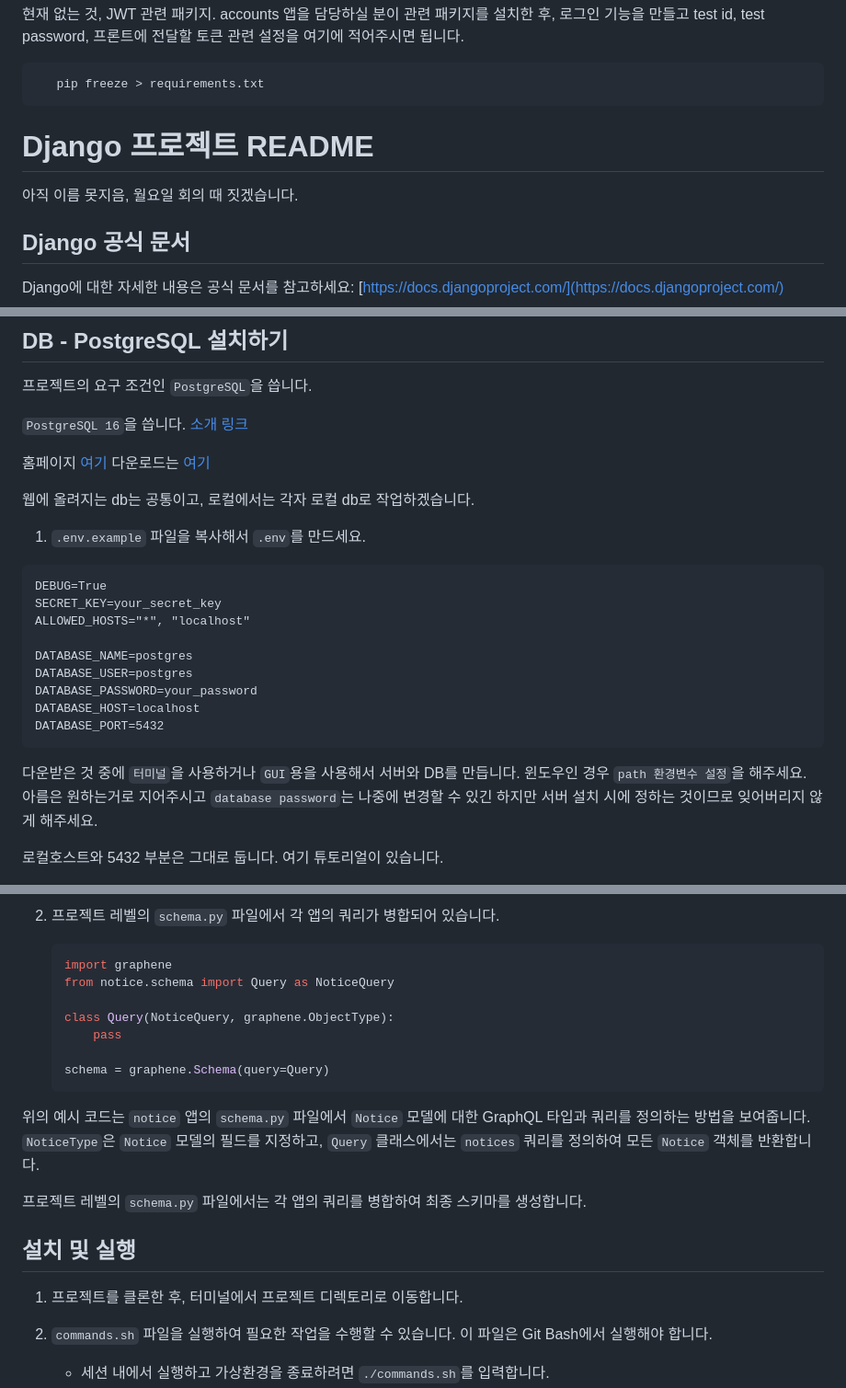
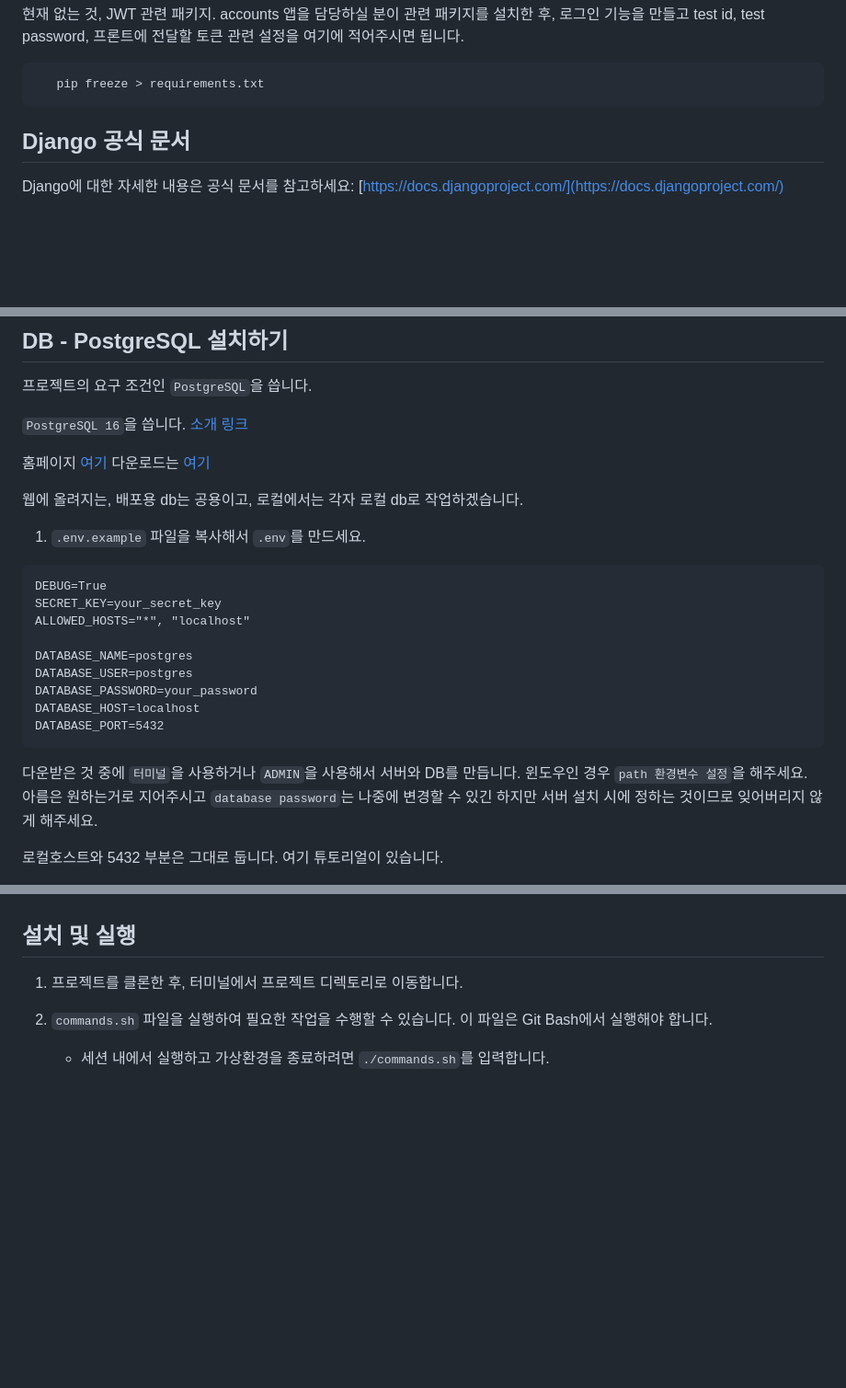
Before and after one commit to team-proactive/safe-eye, a Markdown page: README.md, 3 parts joined by grey strips. Shown: that part at 92% size. Drawn GitHub-style; blank space fills up the shorter version.

````diff
--- a/README.md
+++ b/README.md
@@ -20,9 +68,6 @@ accounts 앱을 담당하실 분이 관련 패키지를 설치한 후, 로그인
    pip freeze > requirements.txt
 ```
 
-# Django 프로젝트 README
-
-아직 이름 못지음, 월요일 회의 때 짓겠습니다.
 
 ## Django 공식 문서
 
@@ -43,5 +88,5 @@ GraphQL에 대한 자세한 내용은 공식 문서를 참고하세요: [https:/
 
-웹에 올려지는 db는 공통이고, 로컬에서는 각자 로컬 db로 작업하겠습니다.
+웹에 올려지는, 배포용 db는 공용이고, 로컬에서는 각자 로컬 db로 작업하겠습니다.
 
 1. `.env.example` 파일을 복사해서 `.env`를 만드세요.
 
@@ -57,7 +102,7 @@ DATABASE_HOST=localhost
 DATABASE_PORT=5432
 ```
 
-다운받은 것 중에 `터미널`을 사용하거나 `GUI`용을 사용해서 서버와 DB를 만듭니다. 윈도우인 경우 `path 환경변수 설정`을 해주세요.
+다운받은 것 중에 `터미널`을 사용하거나 `ADMIN`을 사용해서 서버와 DB를 만듭니다. 윈도우인 경우 `path 환경변수 설정`을 해주세요.
 아름은 원하는거로 지어주시고 `database password`는 나중에 변경할 수 있긴 하지만 서버 설치 시에 정하는 것이므로 잊어버리지 않게 해주세요.
 
 로컬호스트와 5432 부분은 그대로 둡니다.
@@ -180,18 +146,3 @@ class Query(graphene.ObjectType):
-2. 프로젝트 레벨의 `schema.py` 파일에서 각 앱의 쿼리가 병합되어 있습니다.
-
-   ```python
-   import graphene
-   from notice.schema import Query as NoticeQuery
-
-   class Query(NoticeQuery, graphene.ObjectType):
-       pass
-
-   schema = graphene.Schema(query=Query)
-   ```
-
-위의 예시 코드는 `notice` 앱의 `schema.py` 파일에서 `Notice` 모델에 대한 GraphQL 타입과 쿼리를 정의하는 방법을 보여줍니다. `NoticeType`은 `Notice` 모델의 필드를 지정하고, `Query` 클래스에서는 `notices` 쿼리를 정의하여 모든 `Notice` 객체를 반환합니다.
-
-프로젝트 레벨의 `schema.py` 파일에서는 각 앱의 쿼리를 병합하여 최종 스키마를 생성합니다.
 
 ## 설치 및 실행
 
````
Also changed, not shown: other parts of README.md (+52 -83 lines).
